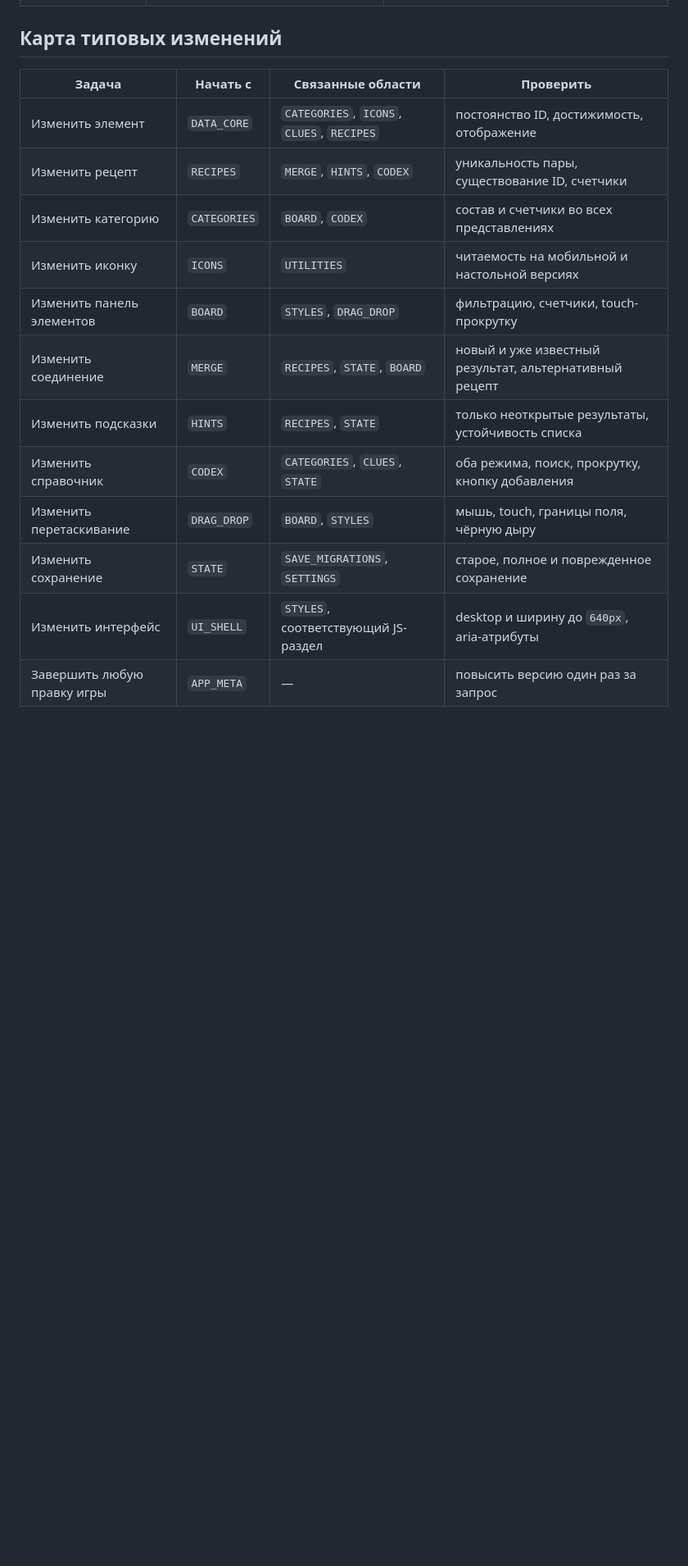
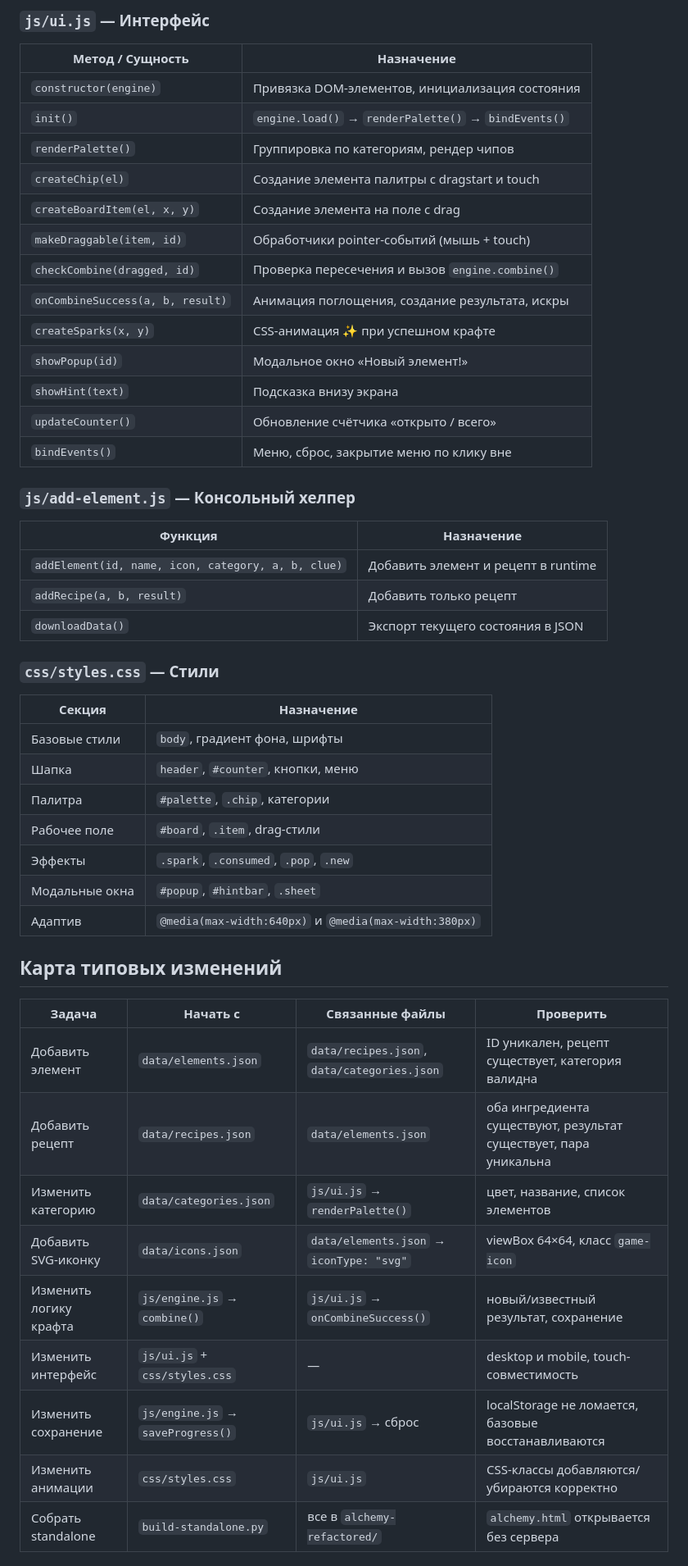
Before and after one commit to niknik231/alchemy, a Markdown page: CODEMAP.md, the part around one of its changes. Shown at 82% size. Rendered like a GitHub page; blank space fills up the shorter version.

```diff
--- a/CODEMAP.md
+++ b/CODEMAP.md
@@ -56,18 +71,52 @@ rg "function renderCodex" index.html
+### `js/ui.js` — Интерфейс
+
+| Метод / Сущность | Назначение |
+|---|---|
+| `constructor(engine)` | Привязка DOM-элементов, инициализация состояния |
+| `init()` | `engine.load()` → `renderPalette()` → `bindEvents()` |
+| `renderPalette()` | Группировка по категориям, рендер чипов |
+| `createChip(el)` | Создание элемента палитры с dragstart и touch |
+| `createBoardItem(el, x, y)` | Создание элемента на поле с drag |
+| `makeDraggable(item, id)` | Обработчики pointer-событий (мышь + touch) |
+| `checkCombine(dragged, id)` | Проверка пересечения и вызов `engine.combine()` |
+| `onCombineSuccess(a, b, result)` | Анимация поглощения, создание результата, искры |
+| `createSparks(x, y)` | CSS-анимация ✨ при успешном крафте |
+| `showPopup(id)` | Модальное окно «Новый элемент!» |
+| `showHint(text)` | Подсказка внизу экрана |
+| `updateCounter()` | Обновление счётчика «открыто / всего» |
+| `bindEvents()` | Меню, сброс, закрытие меню по клику вне |
+
+### `js/add-element.js` — Консольный хелпер
+
+| Функция | Назначение |
+|---|---|
+| `addElement(id, name, icon, category, a, b, clue)` | Добавить элемент и рецепт в runtime |
+| `addRecipe(a, b, result)` | Добавить только рецепт |
+| `downloadData()` | Экспорт текущего состояния в JSON |
+
+### `css/styles.css` — Стили
+
+| Секция | Назначение |
+|---|---|
+| Базовые стили | `body`, градиент фона, шрифты |
+| Шапка | `header`, `#counter`, кнопки, меню |
+| Палитра | `#palette`, `.chip`, категории |
+| Рабочее поле | `#board`, `.item`, drag-стили |
+| Эффекты | `.spark`, `.consumed`, `.pop`, `.new` |
+| Модальные окна | `#popup`, `#hintbar`, `.sheet` |
+| Адаптив | `@media(max-width:640px)` и `@media(max-width:380px)` |
 
 ## Карта типовых изменений
 
-| Задача | Начать с | Связанные области | Проверить |
+| Задача | Начать с | Связанные файлы | Проверить |
 |---|---|---|---|
-| Изменить элемент | `DATA_CORE` | `CATEGORIES`, `ICONS`, `CLUES`, `RECIPES` | постоянство ID, достижимость, отображение |
-| Изменить рецепт | `RECIPES` | `MERGE`, `HINTS`, `CODEX` | уникальность пары, существование ID, счетчики |
-| Изменить категорию | `CATEGORIES` | `BOARD`, `CODEX` | состав и счетчики во всех представлениях |
-| Изменить иконку | `ICONS` | `UTILITIES` | читаемость на мобильной и настольной версиях |
-| Изменить панель элементов | `BOARD` | `STYLES`, `DRAG_DROP` | фильтрацию, счетчики, touch-прокрутку |
-| Изменить соединение | `MERGE` | `RECIPES`, `STATE`, `BOARD` | новый и уже известный результат, альтернативный рецепт |
-| Изменить подсказки | `HINTS` | `RECIPES`, `STATE` | только неоткрытые результаты, устойчивость списка |
-| Изменить справочник | `CODEX` | `CATEGORIES`, `CLUES`, `STATE` | оба режима, поиск, прокрутку, кнопку добавления |
-| Изменить перетаскивание | `DRAG_DROP` | `BOARD`, `STYLES` | мышь, touch, границы поля, чёрную дыру |
-| Изменить сохранение | `STATE` | `SAVE_MIGRATIONS`, `SETTINGS` | старое, полное и поврежденное сохранение |
-| Изменить интерфейс | `UI_SHELL` | `STYLES`, соответствующий JS-раздел | desktop и ширину до `640px`, aria-атрибуты |
-| Завершить любую правку игры | `APP_META` | — | повысить версию один раз за запрос |
+| Добавить элемент | `data/elements.json` | `data/recipes.json`, `data/categories.json` | ID уникален, рецепт существует, категория валидна |
+| Добавить рецепт | `data/recipes.json` | `data/elements.json` | оба ингредиента существуют, результат существует, пара уникальна |
+| Изменить категорию | `data/categories.json` | `js/ui.js` → `renderPalette()` | цвет, название, список элементов |
+| Добавить SVG-иконку | `data/icons.json` | `data/elements.json` → `iconType: "svg"` | viewBox 64×64, класс `game-icon` |
+| Изменить логику крафта | `js/engine.js` → `combine()` | `js/ui.js` → `onCombineSuccess()` | новый/известный результат, сохранение |
+| Изменить интерфейс | `js/ui.js` + `css/styles.css` | — | desktop и mobile, touch-совместимость |
+| Изменить сохранение | `js/engine.js` → `saveProgress()` | `js/ui.js` → сброс | localStorage не ломается, базовые восстанавливаются |
+| Изменить анимации | `css/styles.css` | `js/ui.js` | CSS-классы добавляются/убираются корректно |
+| Собрать standalone | `build-standalone.py` | все в `alchemy-refactored/` | `alchemy.html` открывается без сервера |
 
```
Also changed, not shown: other parts of CODEMAP.md (+84 -77 lines).
